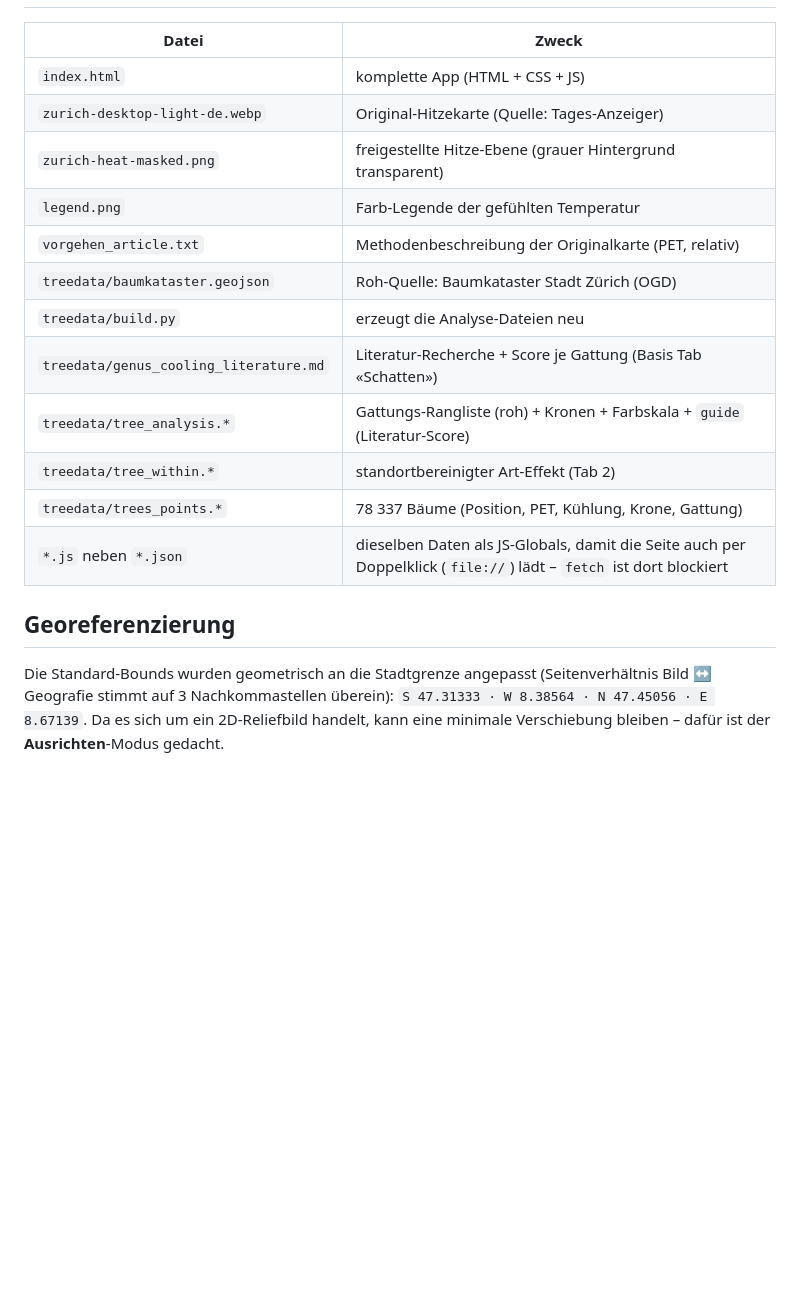
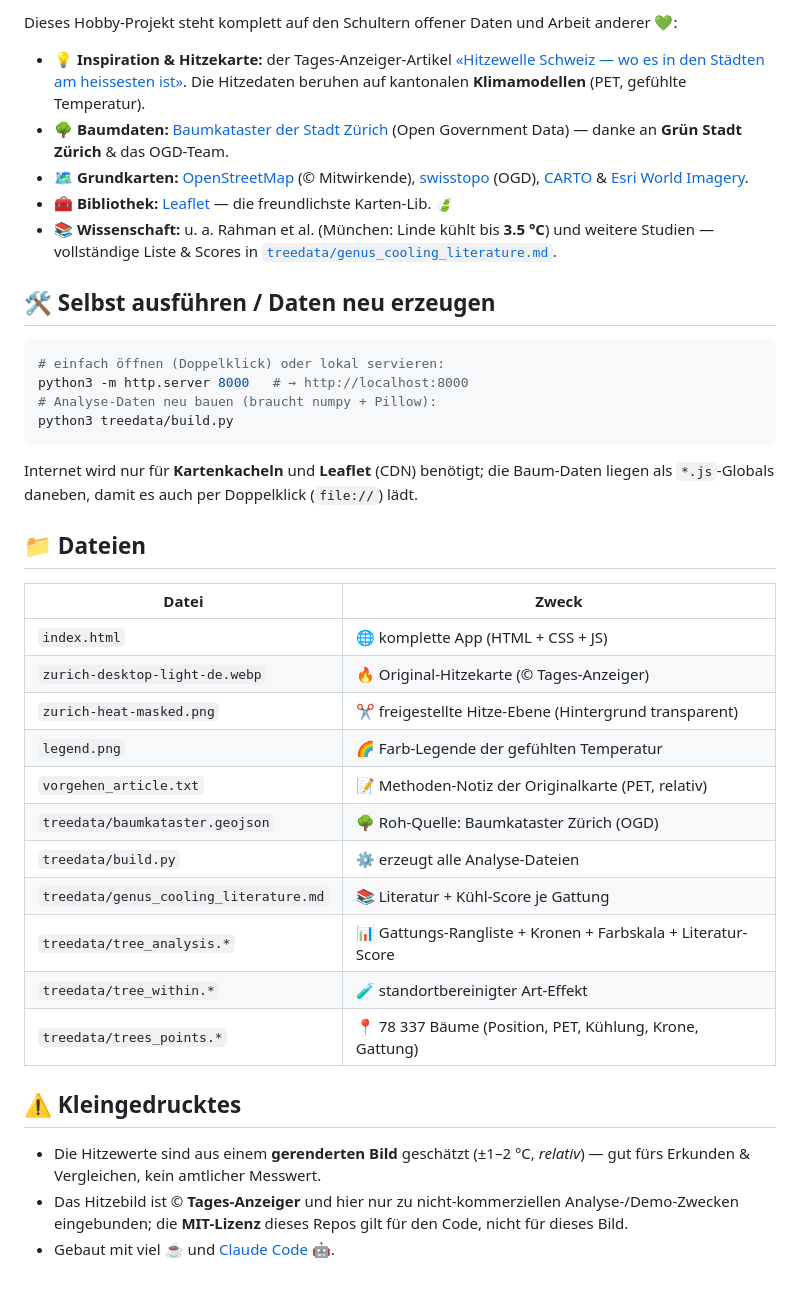
Before and after one commit to ginlennon/zueriheat, a Markdown page: README.md, the part around one of its changes. Drawn GitHub-style; blank space fills up the shorter version.

````diff
--- a/README.md
+++ b/README.md
@@ -86,21 +76,52 @@ Schatten?».
+Dieses Hobby-Projekt steht komplett auf den Schultern offener Daten und Arbeit anderer 💚:
+
+- 💡 **Inspiration & Hitzekarte:** der Tages-Anzeiger-Artikel
+  [«Hitzewelle Schweiz — wo es in den Städten am heissesten ist»](https://www.tagesanzeiger.ch/hitzewelle-schweiz-wo-es-in-den-staedten-am-heissesten-ist-877255459625).
+  Die Hitzedaten beruhen auf kantonalen **Klimamodellen** (PET, gefühlte Temperatur).
+- 🌳 **Baumdaten:** [Baumkataster der Stadt Zürich](https://data.stadt-zuerich.ch/dataset/geo_baumkataster)
+  (Open Government Data) — danke an **Grün Stadt Zürich** & das OGD-Team.
+- 🗺️ **Grundkarten:** [OpenStreetMap](https://www.openstreetmap.org/copyright) (© Mitwirkende),
+  [swisstopo](https://www.swisstopo.admin.ch/) (OGD), [CARTO](https://carto.com/) &
+  [Esri World Imagery](https://www.esri.com/).
+- 🧰 **Bibliothek:** [Leaflet](https://leafletjs.com/) — die freundlichste Karten-Lib. 🍃
+- 📚 **Wissenschaft:** u. a. Rahman et al. (München: Linde kühlt bis **3.5 °C**) und
+  weitere Studien — vollständige Liste & Scores in
+  [`treedata/genus_cooling_literature.md`](treedata/genus_cooling_literature.md).
+
+## 🛠️ Selbst ausführen / Daten neu erzeugen
+
+```bash
+# einfach öffnen (Doppelklick) oder lokal servieren:
+python3 -m http.server 8000   # → http://localhost:8000
+# Analyse-Daten neu bauen (braucht numpy + Pillow):
+python3 treedata/build.py
+```
+
+Internet wird nur für **Kartenkacheln** und **Leaflet** (CDN) benötigt; die
+Baum-Daten liegen als `*.js`-Globals daneben, damit es auch per Doppelklick
+(`file://`) lädt.
+
+## 📁 Dateien
+
 | Datei | Zweck |
 |-------|-------|
-| `index.html` | komplette App (HTML + CSS + JS) |
-| `zurich-desktop-light-de.webp` | Original-Hitzekarte (Quelle: Tages-Anzeiger) |
-| `zurich-heat-masked.png` | freigestellte Hitze-Ebene (grauer Hintergrund transparent) |
-| `legend.png` | Farb-Legende der gefühlten Temperatur |
-| `vorgehen_article.txt` | Methodenbeschreibung der Originalkarte (PET, relativ) |
-| `treedata/baumkataster.geojson` | Roh-Quelle: Baumkataster Stadt Zürich (OGD) |
-| `treedata/build.py` | erzeugt die Analyse-Dateien neu |
-| `treedata/genus_cooling_literature.md` | Literatur-Recherche + Score je Gattung (Basis Tab «Schatten») |
-| `treedata/tree_analysis.*` | Gattungs-Rangliste (roh) + Kronen + Farbskala + `guide` (Literatur-Score) |
-| `treedata/tree_within.*` | standortbereinigter Art-Effekt (Tab 2) |
-| `treedata/trees_points.*` | 78 337 Bäume (Position, PET, Kühlung, Krone, Gattung) |
-| `*.js` neben `*.json` | dieselben Daten als JS-Globals, damit die Seite auch per Doppelklick (`file://`) lädt – `fetch` ist dort blockiert |
+| `index.html` | 🌐 komplette App (HTML + CSS + JS) |
+| `zurich-desktop-light-de.webp` | 🔥 Original-Hitzekarte (© Tages-Anzeiger) |
+| `zurich-heat-masked.png` | ✂️ freigestellte Hitze-Ebene (Hintergrund transparent) |
+| `legend.png` | 🌈 Farb-Legende der gefühlten Temperatur |
+| `vorgehen_article.txt` | 📝 Methoden-Notiz der Originalkarte (PET, relativ) |
+| `treedata/baumkataster.geojson` | 🌳 Roh-Quelle: Baumkataster Zürich (OGD) |
+| `treedata/build.py` | ⚙️ erzeugt alle Analyse-Dateien |
+| `treedata/genus_cooling_literature.md` | 📚 Literatur + Kühl-Score je Gattung |
+| `treedata/tree_analysis.*` | 📊 Gattungs-Rangliste + Kronen + Farbskala + Literatur-Score |
+| `treedata/tree_within.*` | 🧪 standortbereinigter Art-Effekt |
+| `treedata/trees_points.*` | 📍 78 337 Bäume (Position, PET, Kühlung, Krone, Gattung) |
 
-## Georeferenzierung
-Die Standard-Bounds wurden geometrisch an die Stadtgrenze angepasst
-(Seitenverhältnis Bild ↔ Geografie stimmt auf 3 Nachkommastellen überein):
-`S 47.31333 · W 8.38564 · N 47.45056 · E 8.67139`.
-Da es sich um ein 2D-Reliefbild handelt, kann eine minimale Verschiebung bleiben –
-dafür ist der **Ausrichten**-Modus gedacht.
+## ⚠️ Kleingedrucktes
+
+- Die Hitzewerte sind aus einem **gerenderten Bild** geschätzt (±1–2 °C, *relativ*) —
+  gut fürs Erkunden & Vergleichen, kein amtlicher Messwert.
+- Das Hitzebild ist © **Tages-Anzeiger** und hier nur zu nicht-kommerziellen
+  Analyse-/Demo-Zwecken eingebunden; die **MIT-Lizenz** dieses Repos gilt für den
+  Code, nicht für dieses Bild.
+- Gebaut mit viel ☕ und [Claude Code](https://claude.com/claude-code) 🤖.
````
Also changed, not shown: other parts of README.md (+61 -71 lines).
